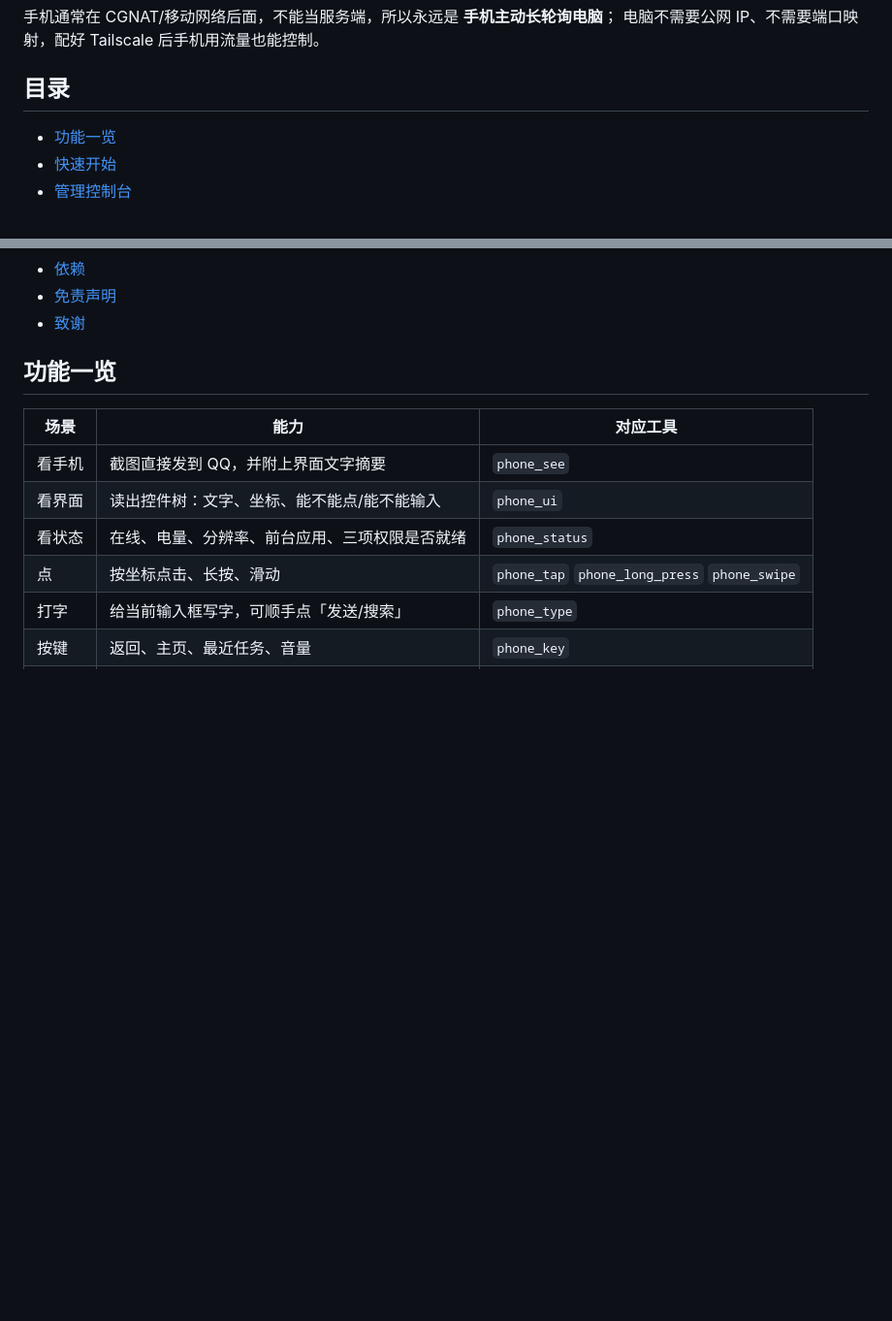
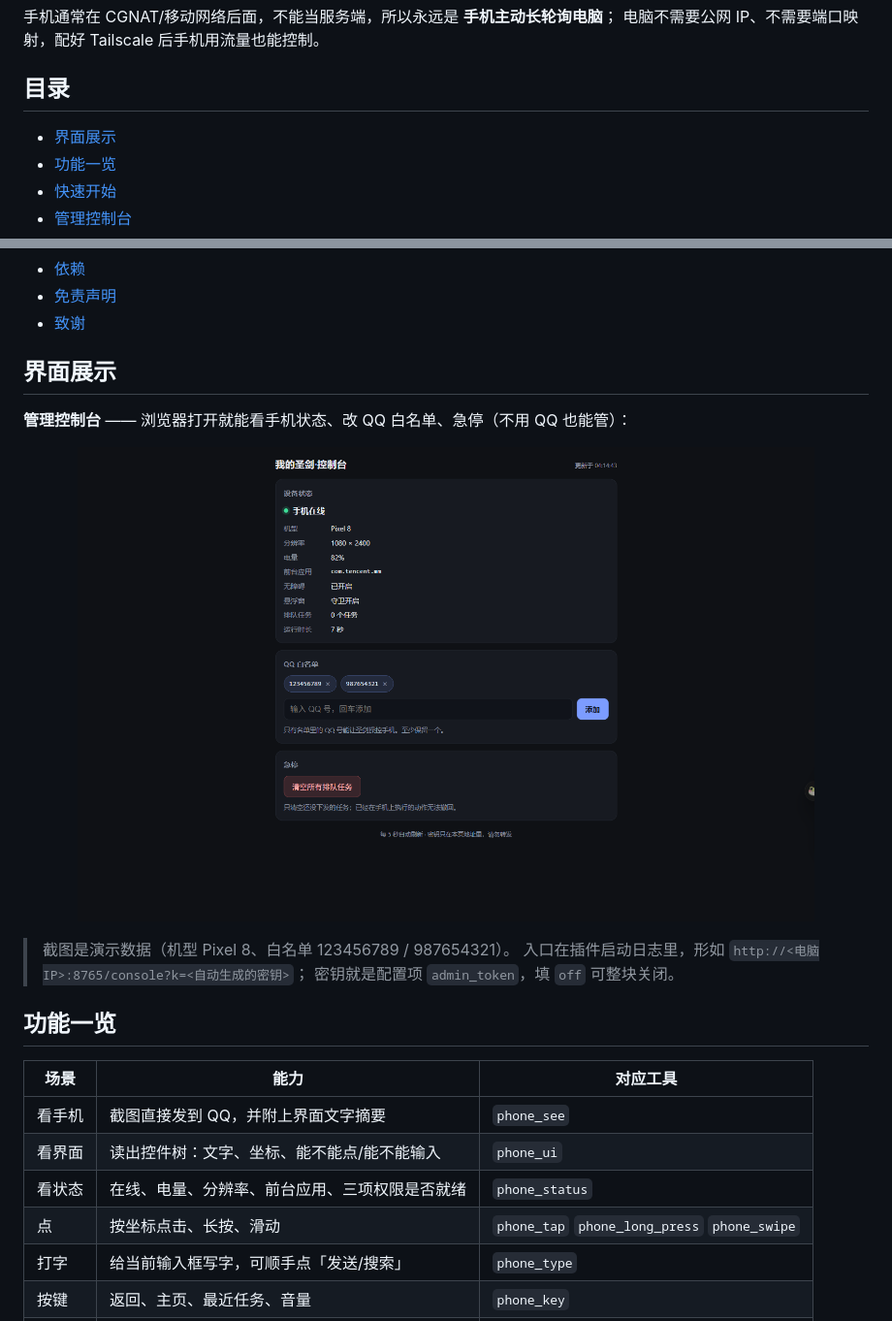
Before and after one commit to NishimiyaFukinoto/astrbot_plugin_dimensional_portal, a Markdown page: README.md, 2 parts joined by grey strips. Shown at 97% size. GitHub-like rendering; pictures changed too: assets/console-demo.png (added); blank space fills up the shorter version.

Commit message:
README 加「界面展示」：管理控制台演示截图（脱敏）
assets/console-demo.png 是用 tmp/demo_console.py 起假实例截的（Pixel 8 + 假白名单），不含真实数据；目录补锚点，截图下方写了控制台入口怎么找。

```diff
--- a/README.md
+++ b/README.md
@@ -34,6 +34,7 @@ QQ  ←→  腾讯  ←→  NapCat  ←→  AstrBot  ←→  本插件 (aiohttp
 
 ## 目录
 
+- [界面展示](#界面展示)
 - [功能一览](#功能一览)
 - [快速开始](#快速开始)
 - [管理控制台](#管理控制台)
@@ -49,6 +50,18 @@ QQ  ←→  腾讯  ←→  NapCat  ←→  AstrBot  ←→  本插件 (aiohttp
 - [依赖](#依赖)
 - [免责声明](#免责声明)
 - [致谢](#致谢)
+
+## 界面展示
+
+**管理控制台** —— 浏览器打开就能看手机状态、改 QQ 白名单、急停（不用 QQ 也能管）：
+
+<p align="center">
+  <img src="assets/console-demo.png" alt="管理控制台" width="760">
+</p>
+
+> 截图是演示数据（机型 Pixel 8、白名单 123456789 / 987654321）。
+> 入口在插件启动日志里，形如 `http://<电脑IP>:8765/console?k=<自动生成的密钥>`；
+> 密钥就是配置项 `admin_token`，填 `off` 可整块关闭。
 
 ## 功能一览
 
```
